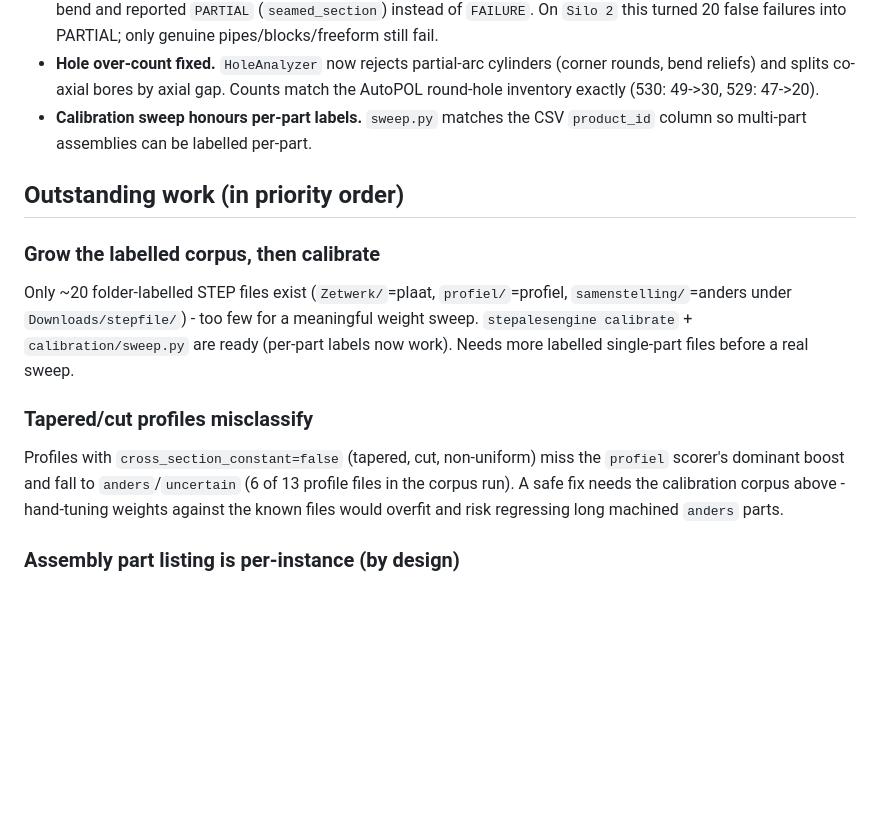
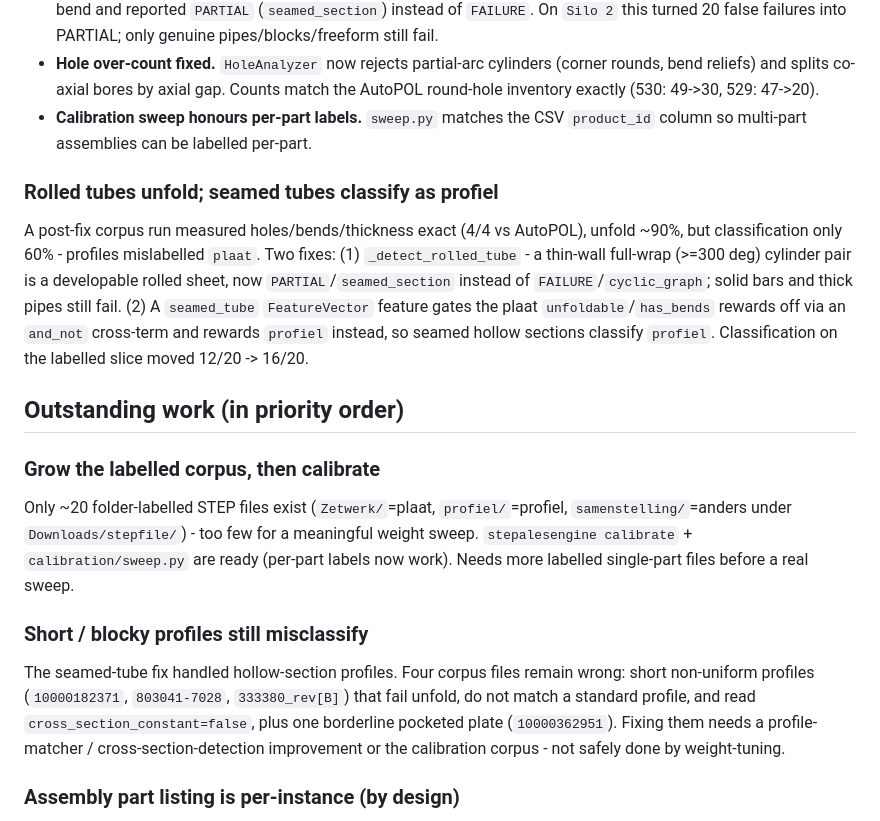
Before and after one commit to aidoel/Stepalesengine, a Markdown page: docs/NEXT_STEPS.md, the part around one of its changes. GitHub-like rendering; blank space fills up the shorter version.

Commit message:
Update NEXT_STEPS: rolled-tube unfold and seamed-tube classification
Co-Authored-By: Claude Opus 4.7 (1M context) <noreply@anthropic.com>

```diff
--- a/docs/NEXT_STEPS.md
+++ b/docs/NEXT_STEPS.md
@@ -61,15 +61,19 @@ A broad real-corpus run surfaced four issues, now addressed:
 - **Hole over-count fixed.** `HoleAnalyzer` now rejects partial-arc cylinders (corner rounds, bend reliefs) and splits co-axial bores by axial gap. Counts match the AutoPOL round-hole inventory exactly (530: 49->30, 529: 47->20).
 - **Calibration sweep honours per-part labels.** `sweep.py` matches the CSV `product_id` column so multi-part assemblies can be labelled per-part.
 
+### Rolled tubes unfold; seamed tubes classify as profiel
+
+A post-fix corpus run measured holes/bends/thickness exact (4/4 vs AutoPOL), unfold ~90%, but classification only 60% - profiles mislabelled `plaat`. Two fixes: (1) `_detect_rolled_tube` - a thin-wall full-wrap (>=300 deg) cylinder pair is a developable rolled sheet, now `PARTIAL`/`seamed_section` instead of `FAILURE`/`cyclic_graph`; solid bars and thick pipes still fail. (2) A `seamed_tube` `FeatureVector` feature gates the plaat `unfoldable`/`has_bends` rewards off via an `and_not` cross-term and rewards `profiel` instead, so seamed hollow sections classify `profiel`. Classification on the labelled slice moved 12/20 -> 16/20.
+
 ## Outstanding work (in priority order)
 
 ### Grow the labelled corpus, then calibrate
 
 Only ~20 folder-labelled STEP files exist (`Zetwerk/`=plaat, `profiel/`=profiel, `samenstelling/`=anders under `Downloads/stepfile/`) - too few for a meaningful weight sweep. `stepalesengine calibrate` + `calibration/sweep.py` are ready (per-part labels now work). Needs more labelled single-part files before a real sweep.
 
-### Tapered/cut profiles misclassify
+### Short / blocky profiles still misclassify
 
-Profiles with `cross_section_constant=false` (tapered, cut, non-uniform) miss the `profiel` scorer's dominant boost and fall to `anders`/`uncertain` (6 of 13 profile files in the corpus run). A safe fix needs the calibration corpus above - hand-tuning weights against the known files would overfit and risk regressing long machined `anders` parts.
+The seamed-tube fix handled hollow-section profiles. Four corpus files remain wrong: short non-uniform profiles (`10000182371`, `803041-7028`, `333380_rev[B]`) that fail unfold, do not match a standard profile, and read `cross_section_constant=false`, plus one borderline pocketed plate (`10000362951`). Fixing them needs a profile-matcher / cross-section-detection improvement or the calibration corpus - not safely done by weight-tuning.
 
 ### Assembly part listing is per-instance (by design)
 
```
Also changed, not shown: other parts of docs/NEXT_STEPS.md (+1 -1 lines).
